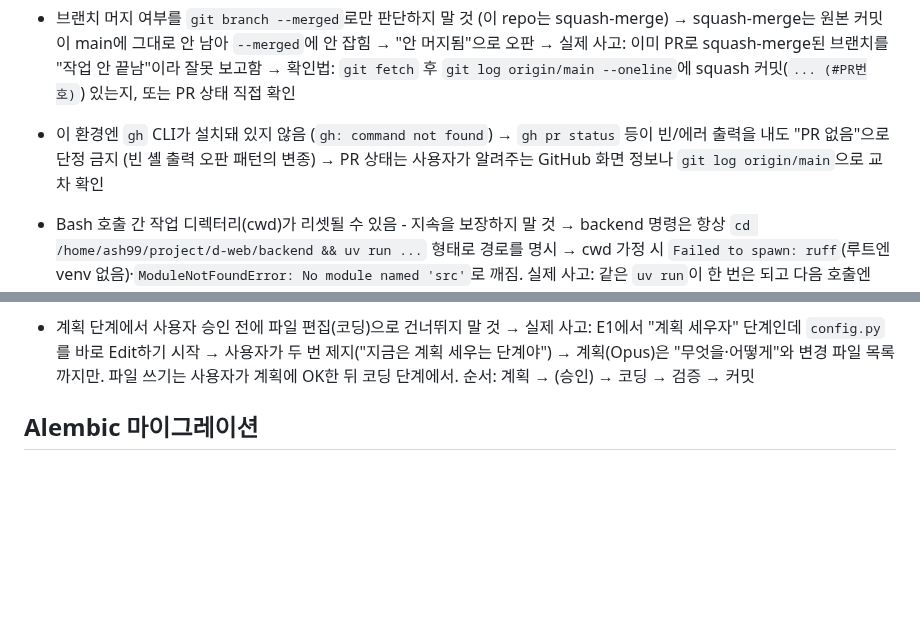
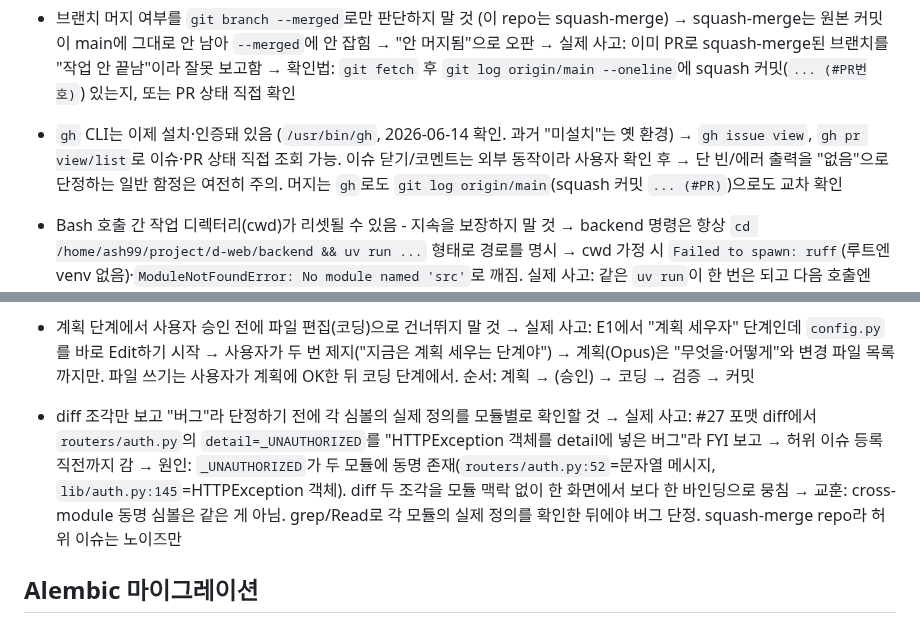
Before and after one commit to Sy3058/d-web, a Markdown page: docs/MISTAKES.md, 2 parts joined by grey strips. Drawn GitHub-style; blank space fills up the shorter version.

Commit message:
[COMMON] docs: MISTAKES 갱신 (gh CLI 설치 + cross-module 동명 심볼 오판)

```diff
--- a/docs/MISTAKES.md
+++ b/docs/MISTAKES.md
@@ -95,9 +95,9 @@
   → 실제 사고: 이미 PR로 squash-merge된 브랜치를 "작업 안 끝남"이라 잘못 보고함
   → 확인법: `git fetch` 후 `git log origin/main --oneline`에 squash 커밋(`... (#PR번호)`) 있는지, 또는 PR 상태 직접 확인
 
-- 이 환경엔 `gh` CLI가 설치돼 있지 않음 (`gh: command not found`)
-  → `gh pr status` 등이 빈/에러 출력을 내도 "PR 없음"으로 단정 금지 (빈 셸 출력 오판 패턴의 변종)
-  → PR 상태는 사용자가 알려주는 GitHub 화면 정보나 `git log origin/main`으로 교차 확인
+- `gh` CLI는 이제 설치·인증돼 있음 (`/usr/bin/gh`, 2026-06-14 확인. 과거 "미설치"는 옛 환경)
+  → `gh issue view`, `gh pr view/list`로 이슈·PR 상태 직접 조회 가능. 이슈 닫기/코멘트는 외부 동작이라 사용자 확인 후
+  → 단 빈/에러 출력을 "없음"으로 단정하는 일반 함정은 여전히 주의. 머지는 `gh`로도 `git log origin/main`(squash 커밋 `... (#PR)`)으로도 교차 확인
 
 - Bash 호출 간 작업 디렉터리(cwd)가 리셋될 수 있음 - 지속을 보장하지 말 것
   → backend 명령은 항상 `cd /home/ash99/project/d-web/backend && uv run ...` 형태로 경로를 명시
@@ -111,6 +111,11 @@
 - 계획 단계에서 사용자 승인 전에 파일 편집(코딩)으로 건너뛰지 말 것
   → 실제 사고: E1에서 "계획 세우자" 단계인데 `config.py`를 바로 Edit하기 시작 → 사용자가 두 번 제지("지금은 계획 세우는 단계야")
   → 계획(Opus)은 "무엇을·어떻게"와 변경 파일 목록까지만. 파일 쓰기는 사용자가 계획에 OK한 뒤 코딩 단계에서. 순서: 계획 → (승인) → 코딩 → 검증 → 커밋
+
+- diff 조각만 보고 "버그"라 단정하기 전에 각 심볼의 실제 정의를 모듈별로 확인할 것
+  → 실제 사고: #27 포맷 diff에서 `routers/auth.py`의 `detail=_UNAUTHORIZED`를 "HTTPException 객체를 detail에 넣은 버그"라 FYI 보고 → 허위 이슈 등록 직전까지 감
+  → 원인: `_UNAUTHORIZED`가 두 모듈에 동명 존재(`routers/auth.py:52`=문자열 메시지, `lib/auth.py:145`=HTTPException 객체). diff 두 조각을 모듈 맥락 없이 한 화면에서 보다 한 바인딩으로 뭉침
+  → 교훈: cross-module 동명 심볼은 같은 게 아님. grep/Read로 각 모듈의 실제 정의를 확인한 뒤에야 버그 단정. squash-merge repo라 허위 이슈는 노이즈만
 
 ## Alembic 마이그레이션
 
```
